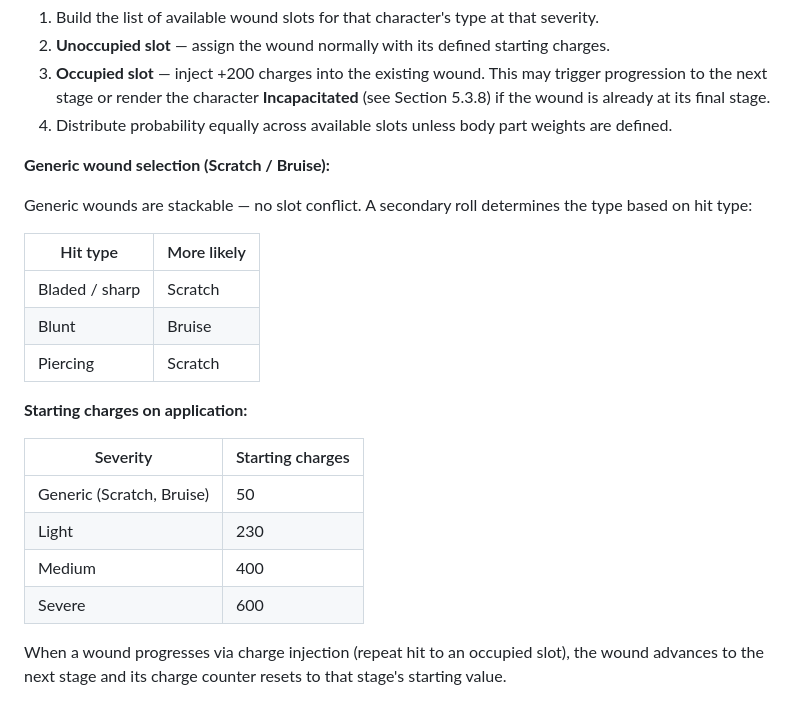
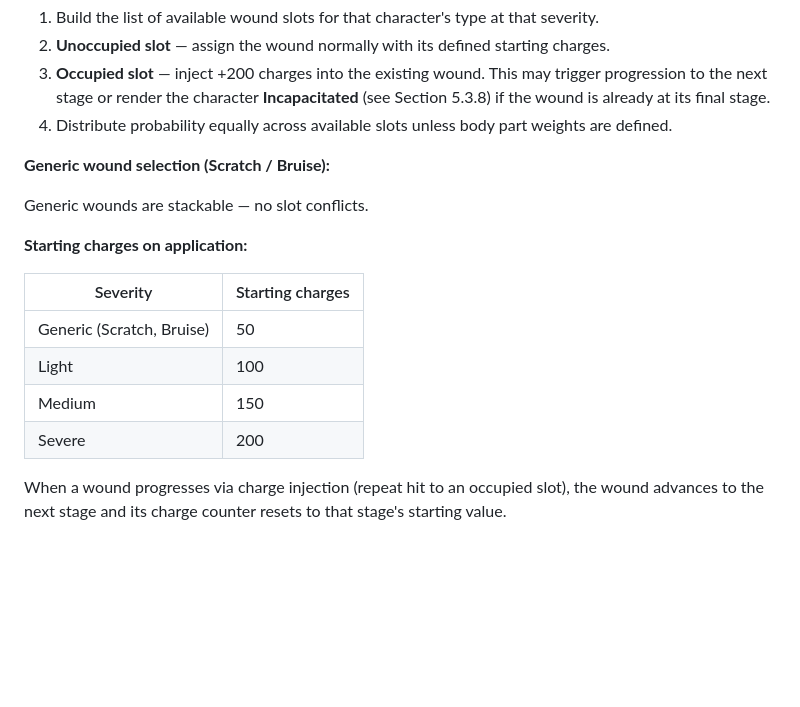
Before and after one commit to dx-games-1339/ironbound, a Markdown page: docs_v30.md, the part around the change. GitHub-like rendering; blank space fills up the shorter version.

```diff
--- a/docs_v30.md
+++ b/docs_v30.md
@@ -527,22 +527,16 @@ Once a severity tier is selected:
 
 **Generic wound selection (Scratch / Bruise):**
 
-Generic wounds are stackable — no slot conflict. A secondary roll determines the type based on hit type:
-
-| Hit type | More likely |
-|---|---|
-| Bladed / sharp | Scratch |
-| Blunt | Bruise |
-| Piercing | Scratch |
+Generic wounds are stackable — no slot conflicts.
 
 **Starting charges on application:**
 
 | Severity | Starting charges |
 |---|---|
 | Generic (Scratch, Bruise) | 50 |
-| Light | 230 |
-| Medium | 400 |
-| Severe | 600 |
+| Light | 100 |
+| Medium | 150 |
+| Severe | 200 |
 
 When a wound progresses via charge injection (repeat hit to an occupied slot), the wound advances to the next stage and its charge counter resets to that stage's starting value.
 
```
